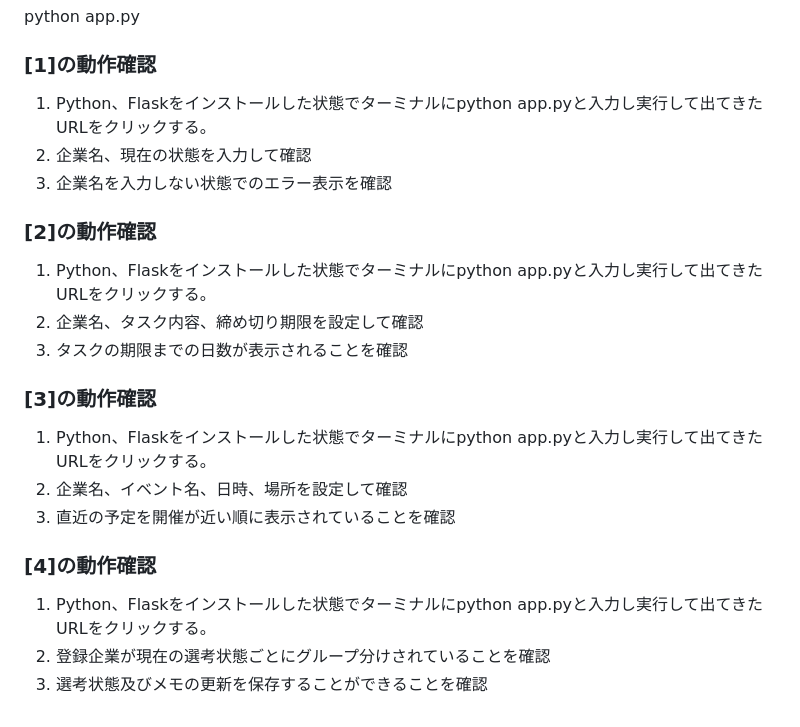
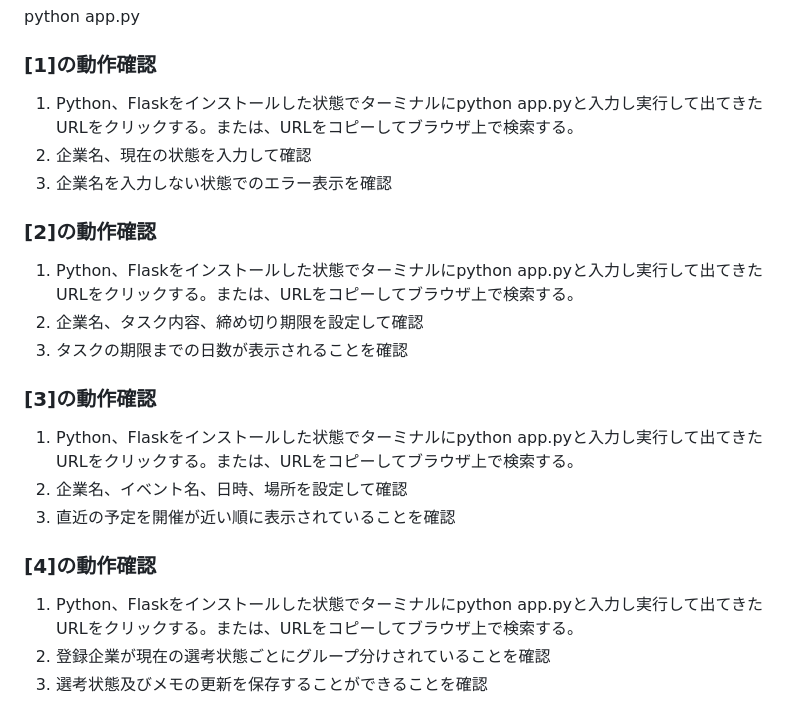
Before and after one commit to masahunabasi/job, a Markdown page: README.md, the part around the change. GitHub-like rendering.

Commit message:
起動方法について追加

```diff
--- a/README.md
+++ b/README.md
@@ -189,21 +189,21 @@ Exit (一覧画面の更新表示)
 python app.py
 
 ### [1]の動作確認
-1. Python、Flaskをインストールした状態でターミナルにpython app.pyと入力し実行して出てきたURLをクリックする。
+1. Python、Flaskをインストールした状態でターミナルにpython app.pyと入力し実行して出てきたURLをクリックする。または、URLをコピーしてブラウザ上で検索する。
 2. 企業名、現在の状態を入力して確認
 3. 企業名を入力しない状態でのエラー表示を確認
 
 ### [2]の動作確認
-1. Python、Flaskをインストールした状態でターミナルにpython app.pyと入力し実行して出てきたURLをクリックする。
+1. Python、Flaskをインストールした状態でターミナルにpython app.pyと入力し実行して出てきたURLをクリックする。または、URLをコピーしてブラウザ上で検索する。
 2. 企業名、タスク内容、締め切り期限を設定して確認
 3. タスクの期限までの日数が表示されることを確認
 
 ### [3]の動作確認
-1. Python、Flaskをインストールした状態でターミナルにpython app.pyと入力し実行して出てきたURLをクリックする。
+1. Python、Flaskをインストールした状態でターミナルにpython app.pyと入力し実行して出てきたURLをクリックする。または、URLをコピーしてブラウザ上で検索する。
 2. 企業名、イベント名、日時、場所を設定して確認
 3. 直近の予定を開催が近い順に表示されていることを確認
 
 ### [4]の動作確認
-1. Python、Flaskをインストールした状態でターミナルにpython app.pyと入力し実行して出てきたURLをクリックする。
+1. Python、Flaskをインストールした状態でターミナルにpython app.pyと入力し実行して出てきたURLをクリックする。または、URLをコピーしてブラウザ上で検索する。
 2. 登録企業が現在の選考状態ごとにグループ分けされていることを確認
 3. 選考状態及びメモの更新を保存することができることを確認
```
